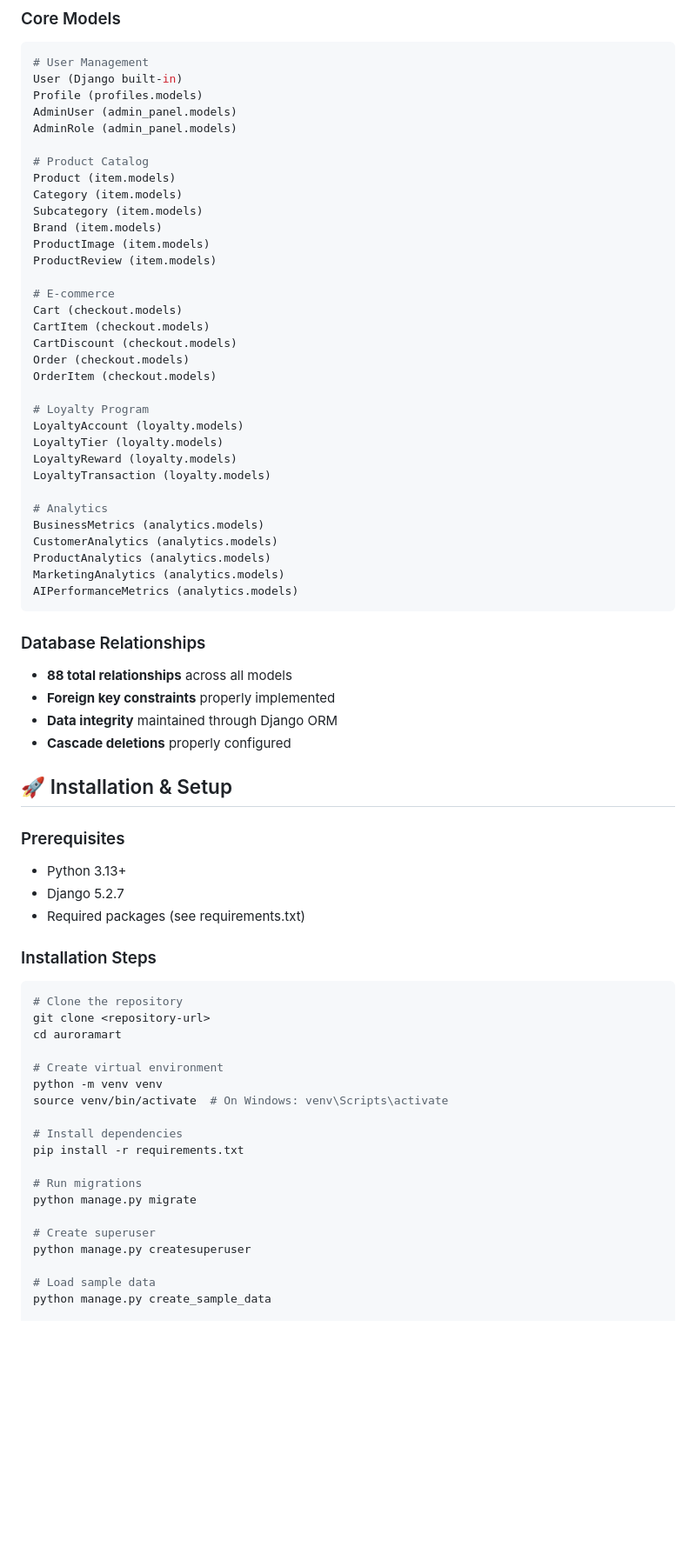
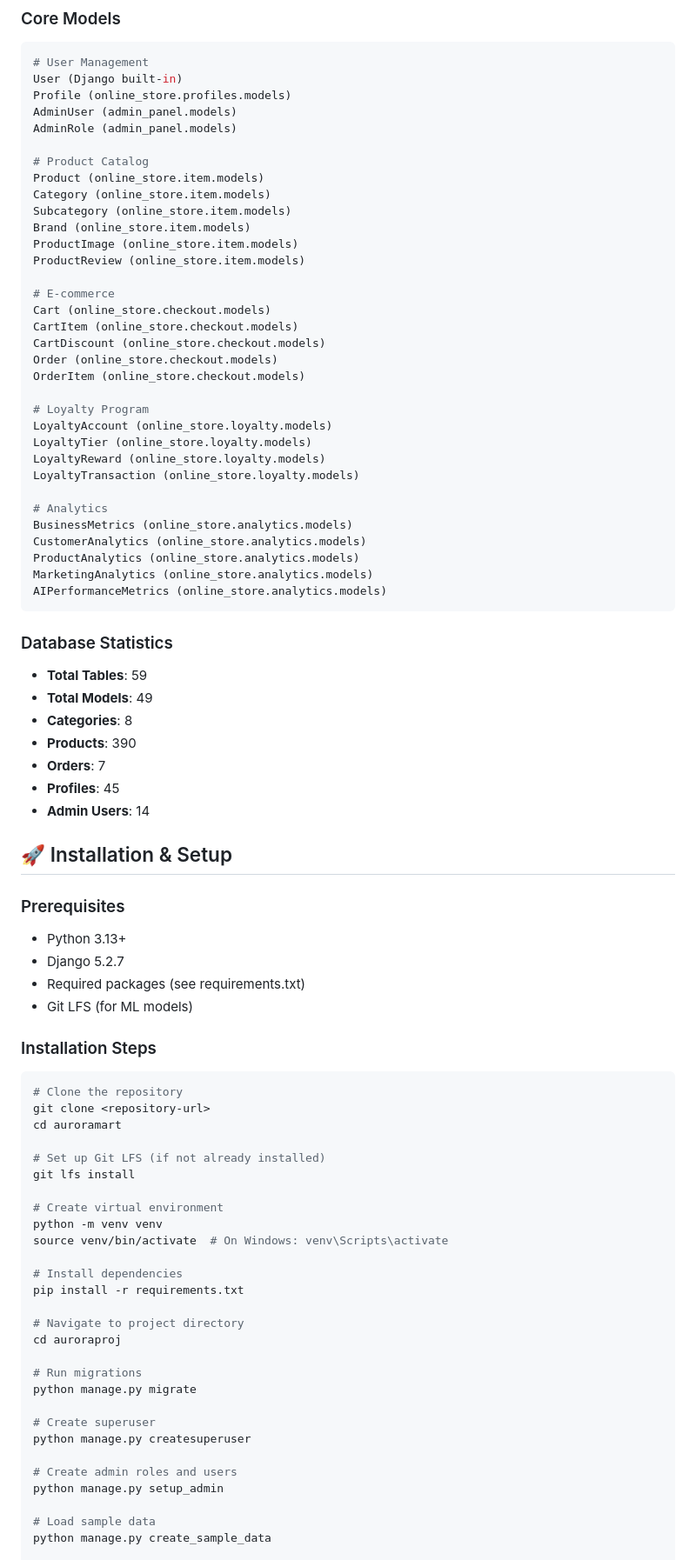
Before and after one commit to dylan-guai/auroramart, a Markdown page: README.md, the part around the change printed below. Shown: that part at 87% size. Rendered like a GitHub page; blank space fills up the shorter version.

````diff
--- a/README.md
+++ b/README.md
@@ -250,45 +240,48 @@ auroramart/
 ```python
 # User Management
 User (Django built-in)
-Profile (profiles.models)
+Profile (online_store.profiles.models)
 AdminUser (admin_panel.models)
 AdminRole (admin_panel.models)
 
 # Product Catalog
-Product (item.models)
-Category (item.models)
-Subcategory (item.models)
-Brand (item.models)
-ProductImage (item.models)
-ProductReview (item.models)
+Product (online_store.item.models)
+Category (online_store.item.models)
+Subcategory (online_store.item.models)
+Brand (online_store.item.models)
+ProductImage (online_store.item.models)
+ProductReview (online_store.item.models)
 
 # E-commerce
-Cart (checkout.models)
-CartItem (checkout.models)
-CartDiscount (checkout.models)
-Order (checkout.models)
-OrderItem (checkout.models)
+Cart (online_store.checkout.models)
+CartItem (online_store.checkout.models)
+CartDiscount (online_store.checkout.models)
+Order (online_store.checkout.models)
+OrderItem (online_store.checkout.models)
 
 # Loyalty Program
-LoyaltyAccount (loyalty.models)
-LoyaltyTier (loyalty.models)
-LoyaltyReward (loyalty.models)
-LoyaltyTransaction (loyalty.models)
+LoyaltyAccount (online_store.loyalty.models)
+LoyaltyTier (online_store.loyalty.models)
+LoyaltyReward (online_store.loyalty.models)
+LoyaltyTransaction (online_store.loyalty.models)
 
 # Analytics
-BusinessMetrics (analytics.models)
-CustomerAnalytics (analytics.models)
-ProductAnalytics (analytics.models)
-MarketingAnalytics (analytics.models)
-AIPerformanceMetrics (analytics.models)
+BusinessMetrics (online_store.analytics.models)
+CustomerAnalytics (online_store.analytics.models)
+ProductAnalytics (online_store.analytics.models)
+MarketingAnalytics (online_store.analytics.models)
+AIPerformanceMetrics (online_store.analytics.models)
 ```
 
-### Database Relationships
+### Database Statistics
 
-- **88 total relationships** across all models
-- **Foreign key constraints** properly implemented
-- **Data integrity** maintained through Django ORM
-- **Cascade deletions** properly configured
+- **Total Tables**: 59
+- **Total Models**: 49
+- **Categories**: 8
+- **Products**: 390
+- **Orders**: 7
+- **Profiles**: 45
+- **Admin Users**: 14
 
 ## 🚀 Installation & Setup
 
@@ -297,6 +290,7 @@ AIPerformanceMetrics (analytics.models)
 - Python 3.13+
 - Django 5.2.7
 - Required packages (see requirements.txt)
+- Git LFS (for ML models)
 
 ### Installation Steps
 
@@ -305,6 +299,9 @@ AIPerformanceMetrics (analytics.models)
 git clone <repository-url>
 cd auroramart
 
+# Set up Git LFS (if not already installed)
+git lfs install
+
 # Create virtual environment
 python -m venv venv
 source venv/bin/activate  # On Windows: venv\Scripts\activate
@@ -312,11 +309,17 @@ source venv/bin/activate  # On Windows: venv\Scripts\activate
 # Install dependencies
 pip install -r requirements.txt
 
+# Navigate to project directory
+cd auroraproj
+
 # Run migrations
 python manage.py migrate
 
 # Create superuser
 python manage.py createsuperuser
+
+# Create admin roles and users
+python manage.py setup_admin
 
 # Load sample data
 python manage.py create_sample_data
````
Also changed, not shown: other parts of README.md (+104 -301 lines).
